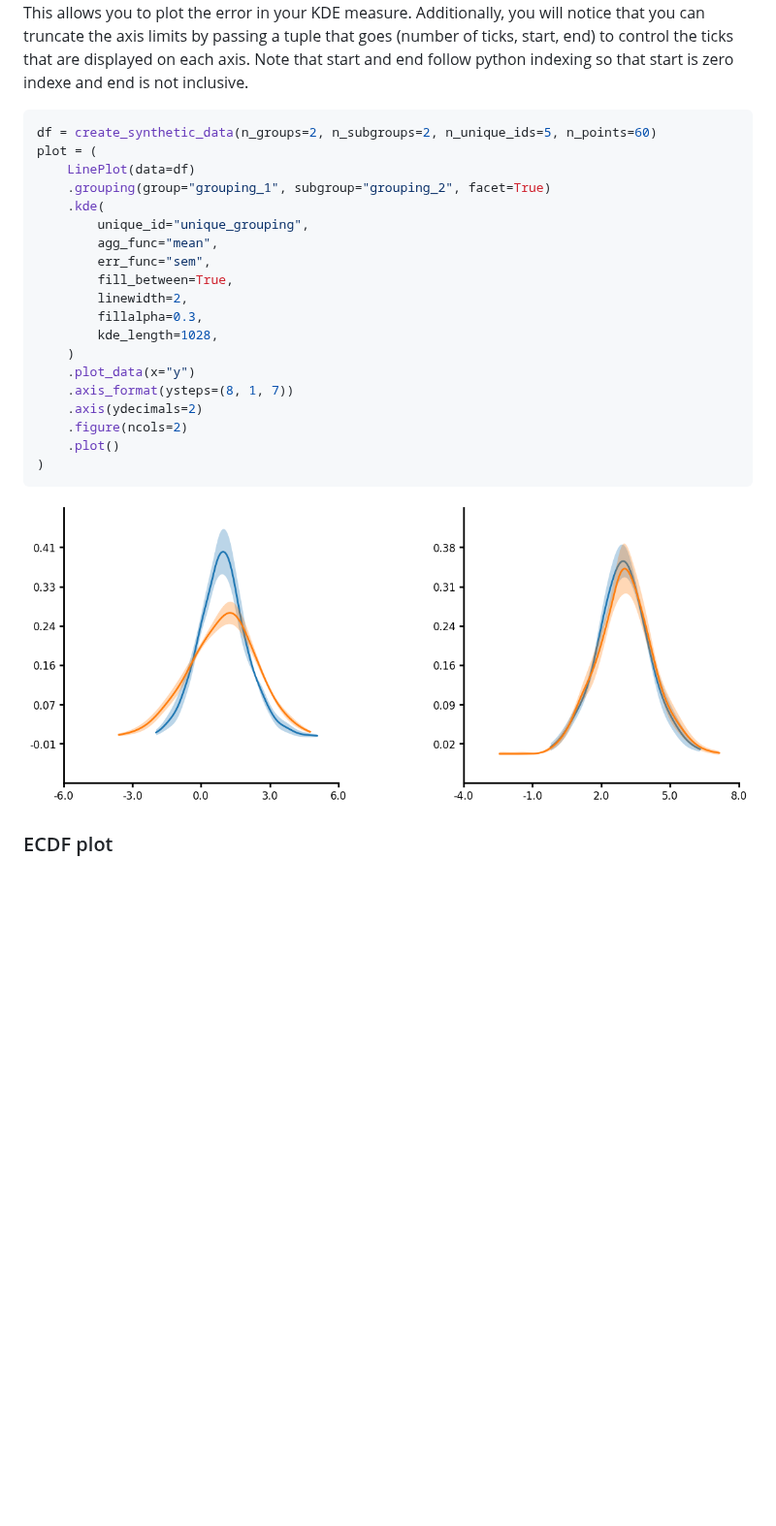
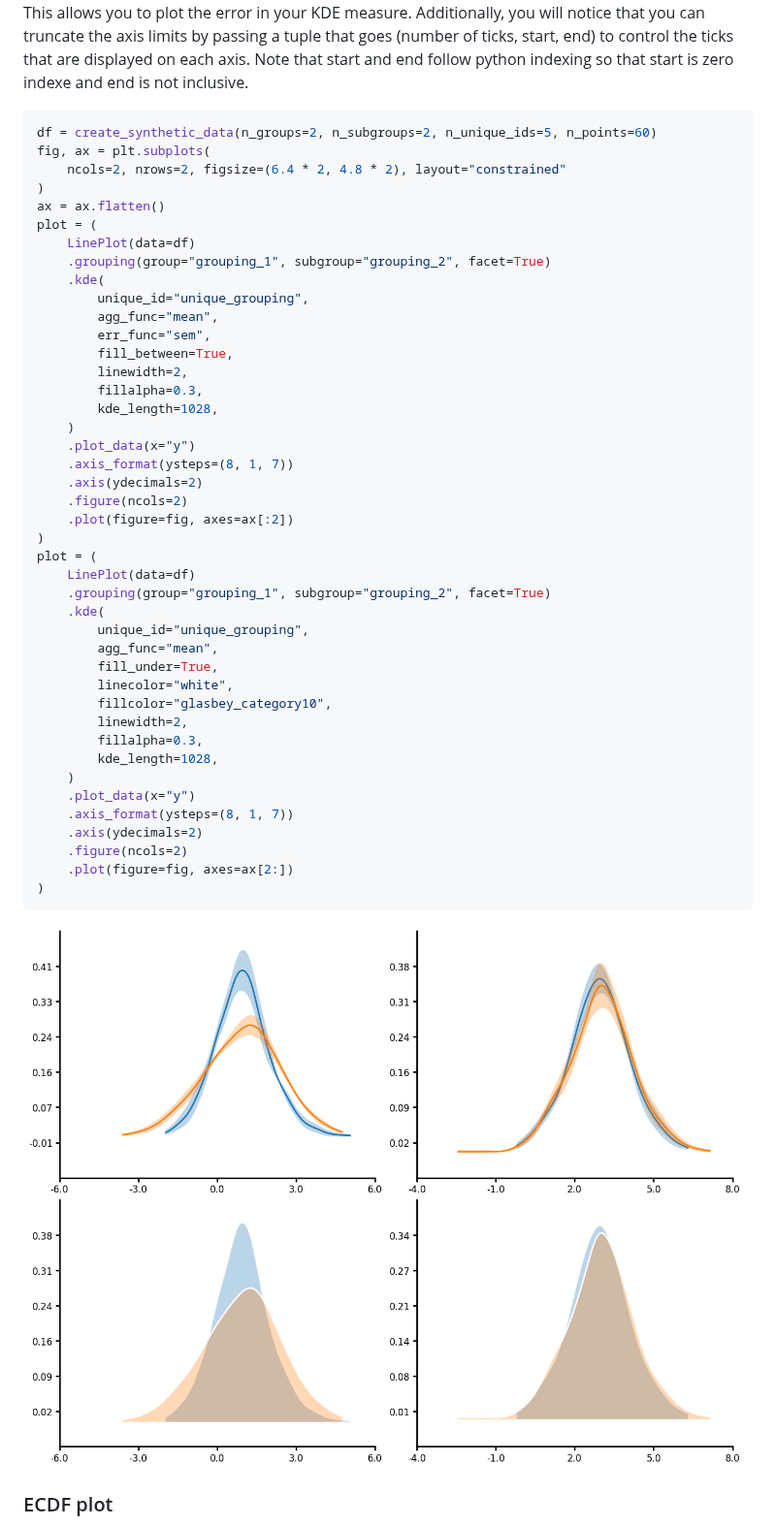
Before and after one commit to LarsHenrikNelson/lithos, a Markdown page: README.md, the part around the change. Shown at 97% size. GitHub-like rendering; pictures changed too: README_files/kde.png; blank space fills up the shorter version.

Commit message:
Added a fillunder option to the kde plot. Updated README.

````diff
--- a/README.md
+++ b/README.md
@@ -472,6 +472,10 @@ Additionally, you will notice that you can truncate the axis limits by passing a
 
 ```python
 df = create_synthetic_data(n_groups=2, n_subgroups=2, n_unique_ids=5, n_points=60)
+fig, ax = plt.subplots(
+    ncols=2, nrows=2, figsize=(6.4 * 2, 4.8 * 2), layout="constrained"
+)
+ax = ax.flatten()
 plot = (
     LinePlot(data=df)
     .grouping(group="grouping_1", subgroup="grouping_2", facet=True)
@@ -488,7 +492,26 @@ plot = (
     .axis_format(ysteps=(8, 1, 7))
     .axis(ydecimals=2)
     .figure(ncols=2)
-    .plot()
+    .plot(figure=fig, axes=ax[:2])
+)
+plot = (
+    LinePlot(data=df)
+    .grouping(group="grouping_1", subgroup="grouping_2", facet=True)
+    .kde(
+        unique_id="unique_grouping",
+        agg_func="mean",
+        fill_under=True,
+        linecolor="white",
+        fillcolor="glasbey_category10",
+        linewidth=2,
+        fillalpha=0.3,
+        kde_length=1028,
+    )
+    .plot_data(x="y")
+    .axis_format(ysteps=(8, 1, 7))
+    .axis(ydecimals=2)
+    .figure(ncols=2)
+    .plot(figure=fig, axes=ax[2:])
 )
 ```
 
````
Also changed, not shown: README_files/line.png, 5 other files.
